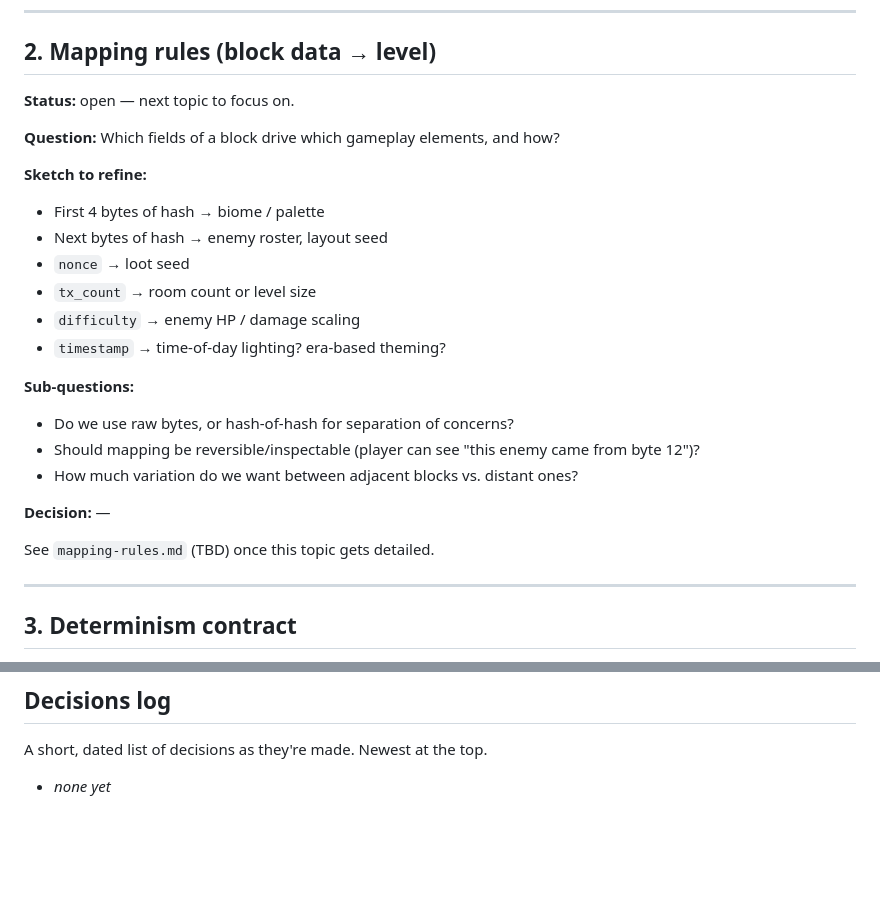
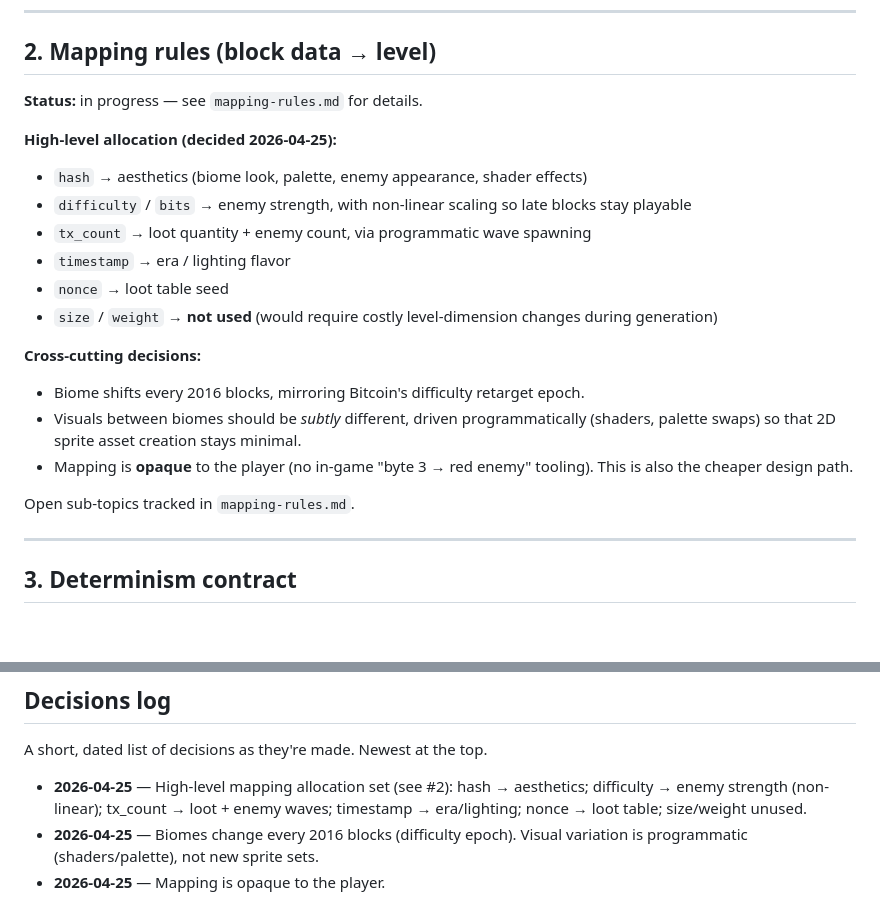
Before and after one commit to lepibrener21-art/Block-Runner, a Markdown page: docs/design.md, 2 parts joined by grey strips. GitHub-like rendering; blank space fills up the shorter version.

```diff
--- a/docs/design.md
+++ b/docs/design.md
@@ -36,26 +36,22 @@ Block Runner is a top-down roguelike where every Bitcoin block — from the gene
 
 ## 2. Mapping rules (block data → level)
 
-**Status:** open — next topic to focus on.
+**Status:** in progress — see `mapping-rules.md` for details.
 
-**Question:** Which fields of a block drive which gameplay elements, and how?
+**High-level allocation (decided 2026-04-25):**
+- `hash` → aesthetics (biome look, palette, enemy appearance, shader effects)
+- `difficulty` / `bits` → enemy strength, with non-linear scaling so late blocks stay playable
+- `tx_count` → loot quantity + enemy count, via programmatic wave spawning
+- `timestamp` → era / lighting flavor
+- `nonce` → loot table seed
+- `size` / `weight` → **not used** (would require costly level-dimension changes during generation)
 
-**Sketch to refine:**
-- First 4 bytes of hash → biome / palette
-- Next bytes of hash → enemy roster, layout seed
-- `nonce` → loot seed
-- `tx_count` → room count or level size
-- `difficulty` → enemy HP / damage scaling
-- `timestamp` → time-of-day lighting? era-based theming?
+**Cross-cutting decisions:**
+- Biome shifts every 2016 blocks, mirroring Bitcoin's difficulty retarget epoch.
+- Visuals between biomes should be *subtly* different, driven programmatically (shaders, palette swaps) so that 2D sprite asset creation stays minimal.
+- Mapping is **opaque** to the player (no in-game "byte 3 → red enemy" tooling). This is also the cheaper design path.
 
-**Sub-questions:**
-- Do we use raw bytes, or hash-of-hash for separation of concerns?
-- Should mapping be reversible/inspectable (player can see "this enemy came from byte 12")?
-- How much variation do we want between adjacent blocks vs. distant ones?
-
-**Decision:** —
-
-See `mapping-rules.md` (TBD) once this topic gets detailed.
+Open sub-topics tracked in `mapping-rules.md`.
 
 ---
 
@@ -145,4 +141,6 @@ Once the core loop is fun on one block, scale up biomes / enemies / mechanics.
 
 A short, dated list of decisions as they're made. Newest at the top.
 
-- _none yet_
+- **2026-04-25** — High-level mapping allocation set (see #2): hash → aesthetics; difficulty → enemy strength (non-linear); tx_count → loot + enemy waves; timestamp → era/lighting; nonce → loot table; size/weight unused.
+- **2026-04-25** — Biomes change every 2016 blocks (difficulty epoch). Visual variation is programmatic (shaders/palette), not new sprite sets.
+- **2026-04-25** — Mapping is opaque to the player.
```
Also changed, not shown: docs/mapping-rules.md (added, +113 -0 lines).
